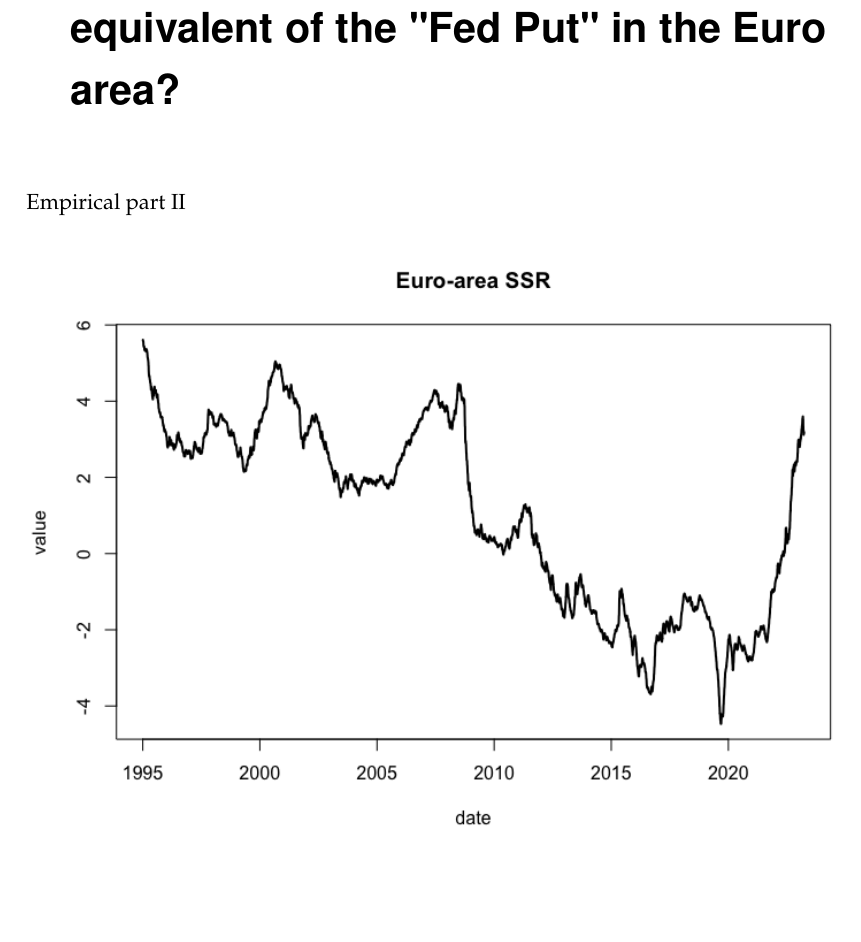
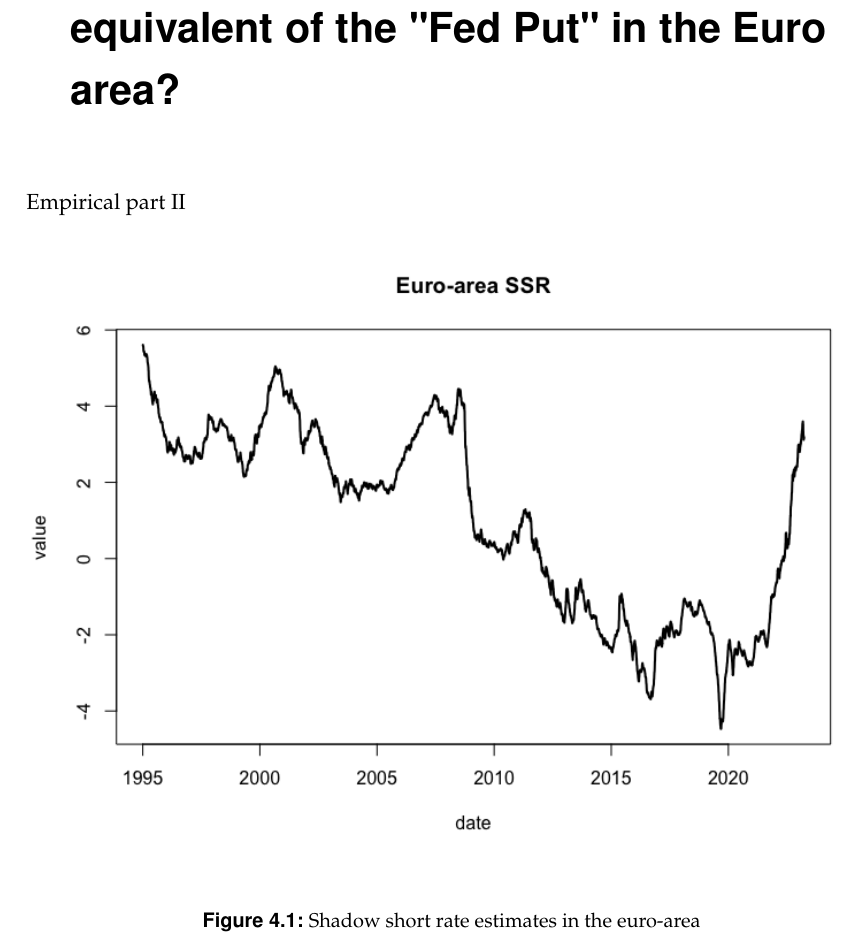
Before and after one commit to felix-reichel/stock-returns-over-the-fomc-cycle-revisited, a LaTeX thesis (latex/MAIN.tex, which reads latex/mainmatter.tex): part of page 11 of 13, cut so that both start at the same text, the shorter picture padded with empty space. Compiled offline with pdfLaTeX.

Commit message:
init LaTeX list of figures example

```diff
--- a/latex/mainmatter.tex
+++ b/latex/mainmatter.tex
@@ -54,6 +54,11 @@ Empirical part I
 
 Empirical part II
 
-\includegraphics[width=\textwidth]{plots/plot_shadow_short_rate_euro_area}
+\begin{figure}[h]
+    \centering
+    \includegraphics[width=\textwidth]{figures/plot_shadow_short_rate_euro_area}
+    \caption{Shadow short rate estimates in the euro-area}
+    \label{fig:euroareassr}
+\end{figure}
 
 \chapter{Conclusion}
```
Also changed, not shown: latex/MAIN.pdf, latex/figures/plot_shadow_short_rate_euro_area.png (renamed from latex/plots/plot_shadow_short_rate_euro_area.png), pdf/MAIN.pdf (deleted).
